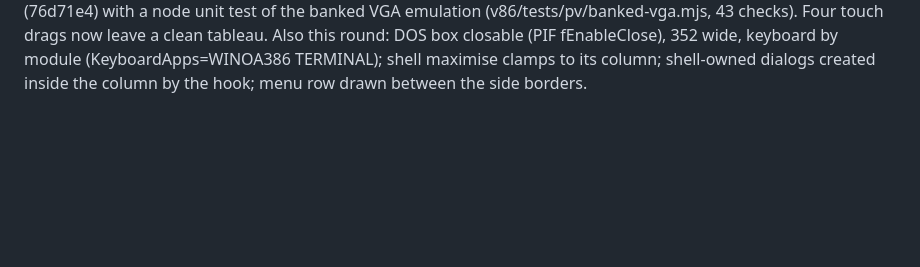
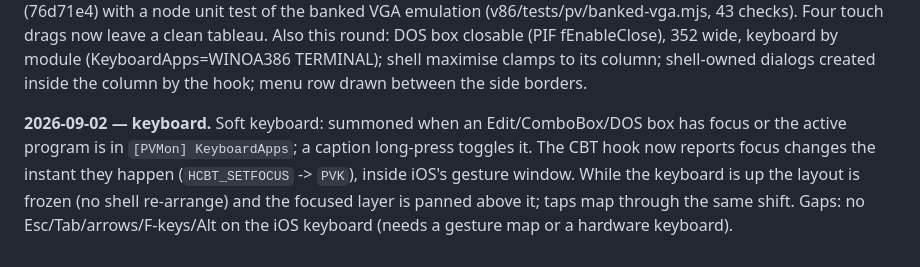
Before and after one commit to endtwist/responsive-wfw-311, a Markdown page: SPEC.md, the part around the change. Rendered like a GitHub page; blank space fills up the shorter version.

Commit message:
Spec: keyboard

```diff
--- a/SPEC.md
+++ b/SPEC.md
@@ -1131,3 +1131,10 @@ checks). Four touch drags now leave a clean tableau. Also this round: DOS box cl
 fEnableClose), 352 wide, keyboard by module (KeyboardApps=WINOA386 TERMINAL); shell maximise
 clamps to its column; shell-owned dialogs created inside the column by the hook; menu row drawn
 between the side borders.
+
+**2026-09-02 — keyboard.** Soft keyboard: summoned when an Edit/ComboBox/DOS box has focus or the
+active program is in `[PVMon] KeyboardApps`; a caption long-press toggles it. The CBT hook now
+reports focus changes the instant they happen (`HCBT_SETFOCUS` -> `PVK`), inside iOS's gesture
+window. While the keyboard is up the layout is frozen (no shell re-arrange) and the focused layer
+is panned above it; taps map through the same shift. Gaps: no Esc/Tab/arrows/F-keys/Alt on the
+iOS keyboard (needs a gesture map or a hardware keyboard).
```
